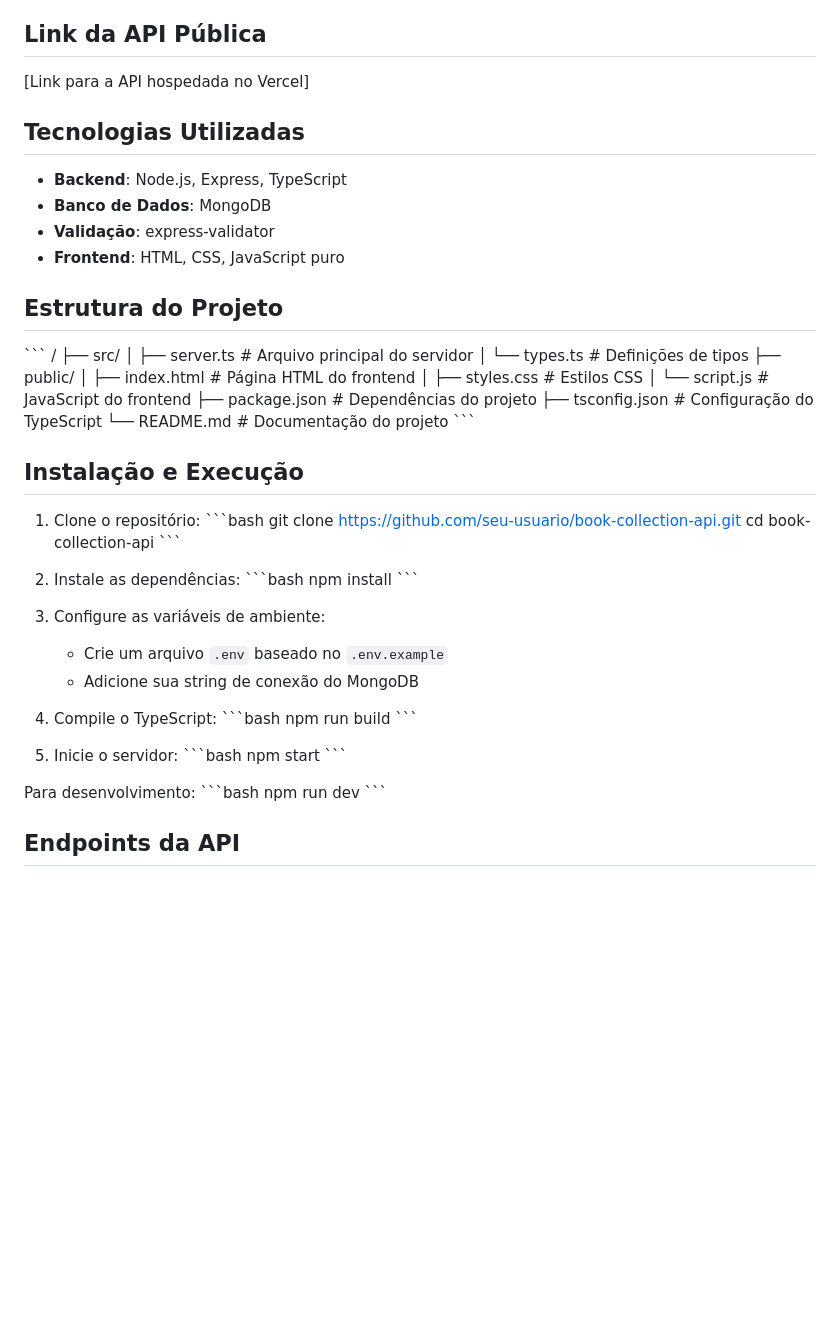
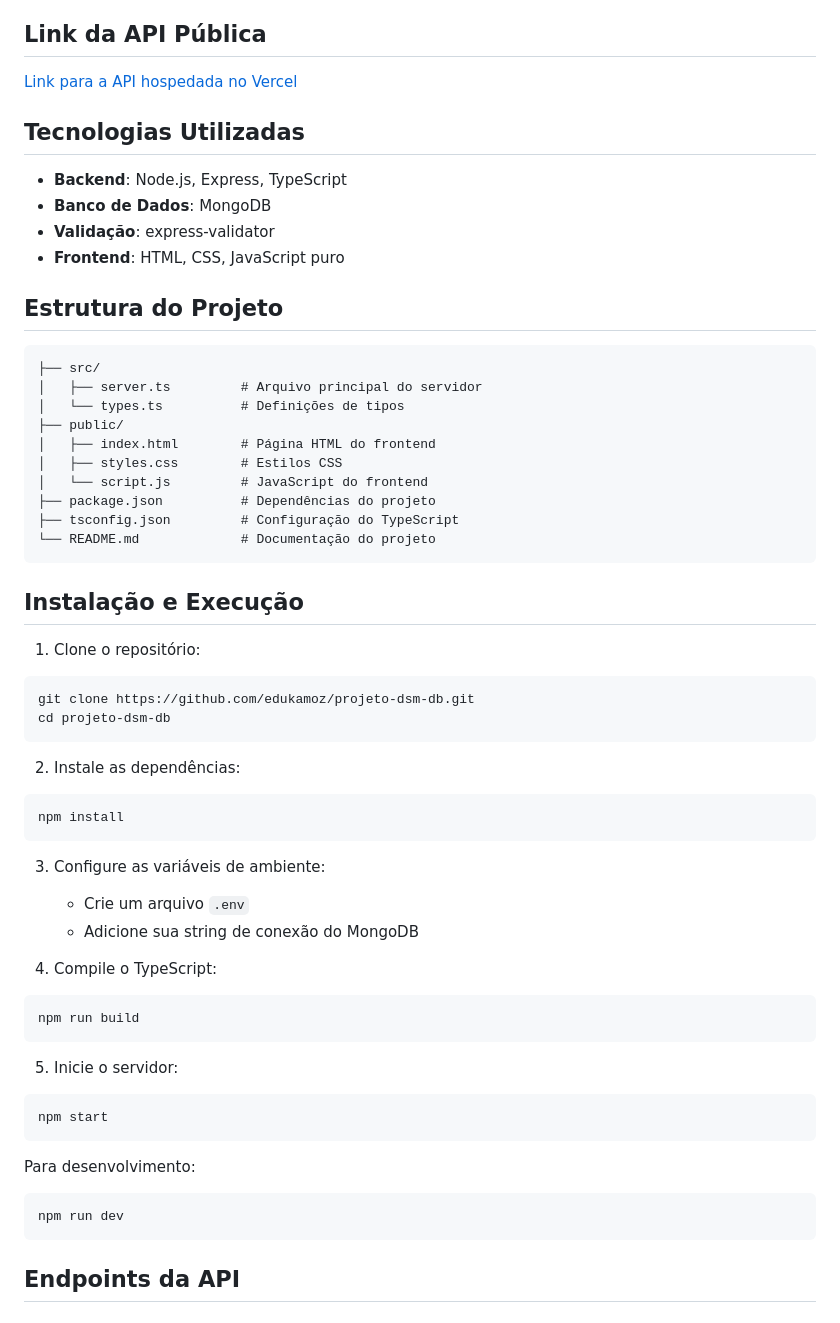
Before and after one commit to edukamoz/projeto-dsm-db, a Markdown page: README.md, the part around the change printed below. Drawn GitHub-style; blank space fills up the shorter version.

Commit message:
projeto finalizado

````diff
--- a/README.md
+++ b/README.md
@@ -16,7 +16,7 @@ O objetivo deste projeto é criar um sistema completo de gerenciamento de livros
 
 ## Link da API Pública
 
-[Link para a API hospedada no Vercel]
+[Link para a API hospedada no Vercel](https://projeto-dsm-db.vercel.app/)
 
 ## Tecnologias Utilizadas
 
@@ -27,8 +27,7 @@ O objetivo deste projeto é criar um sistema completo de gerenciamento de livros
 
 ## Estrutura do Projeto
 
-\`\`\`
-/
+```
 ├── src/
 │   ├── server.ts         # Arquivo principal do servidor
 │   └── types.ts          # Definições de tipos
@@ -39,39 +38,39 @@ O objetivo deste projeto é criar um sistema completo de gerenciamento de livros
 ├── package.json          # Dependências do projeto
 ├── tsconfig.json         # Configuração do TypeScript
 └── README.md             # Documentação do projeto
-\`\`\`
+```
 
 ## Instalação e Execução
 
 1. Clone o repositório:
-\`\`\`bash
-git clone https://github.com/seu-usuario/book-collection-api.git
-cd book-collection-api
-\`\`\`
+```bash
+git clone https://github.com/edukamoz/projeto-dsm-db.git
+cd projeto-dsm-db
+```
 
 2. Instale as dependências:
-\`\`\`bash
+```bash
 npm install
-\`\`\`
+```
 
 3. Configure as variáveis de ambiente:
-   - Crie um arquivo `.env` baseado no `.env.example`
+   - Crie um arquivo `.env`
    - Adicione sua string de conexão do MongoDB
 
 4. Compile o TypeScript:
-\`\`\`bash
+```bash
 npm run build
-\`\`\`
+```
 
 5. Inicie o servidor:
-\`\`\`bash
+```bash
 npm start
-\`\`\`
+```
 
 Para desenvolvimento:
-\`\`\`bash
+```bash
 npm run dev
-\`\`\`
+```
 
 ## Endpoints da API
 
````
Also changed, not shown: other parts of README.md (+12 -11 lines).
